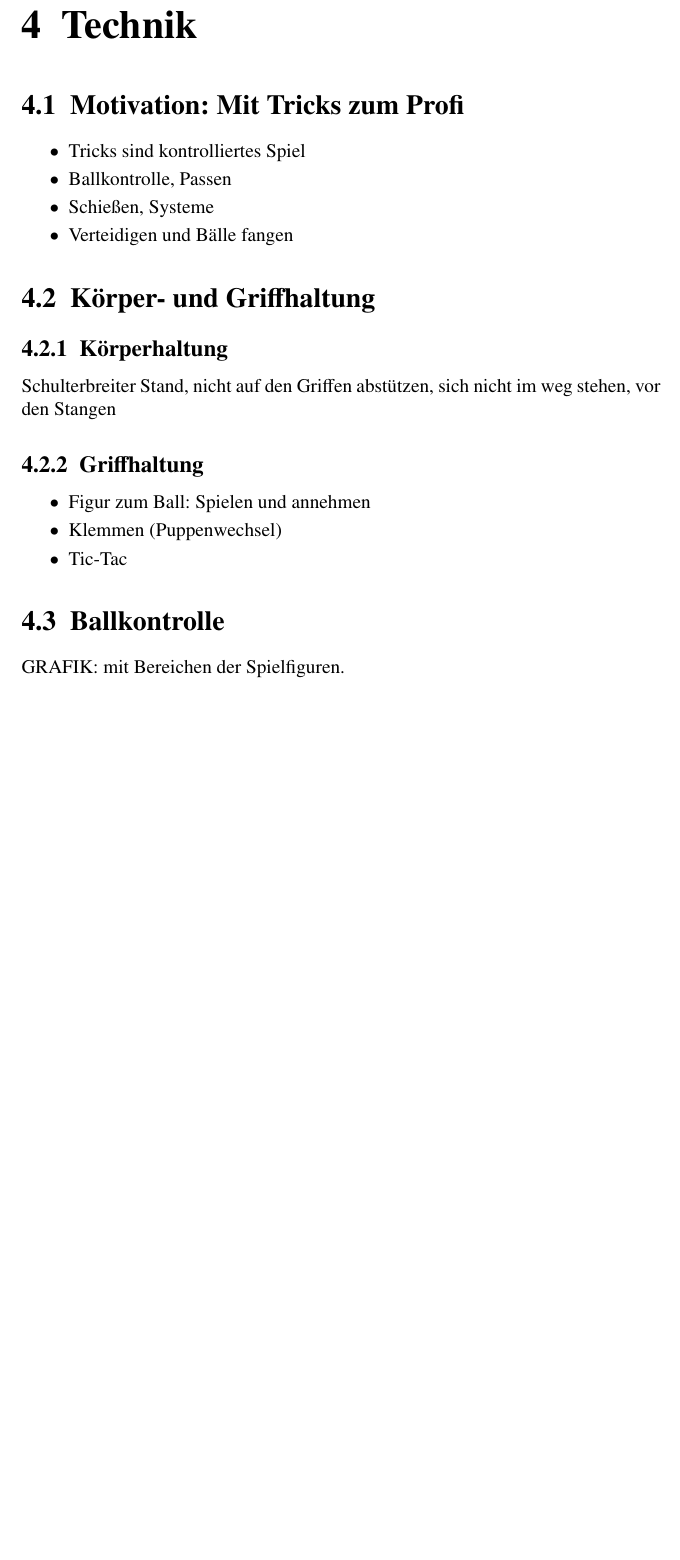
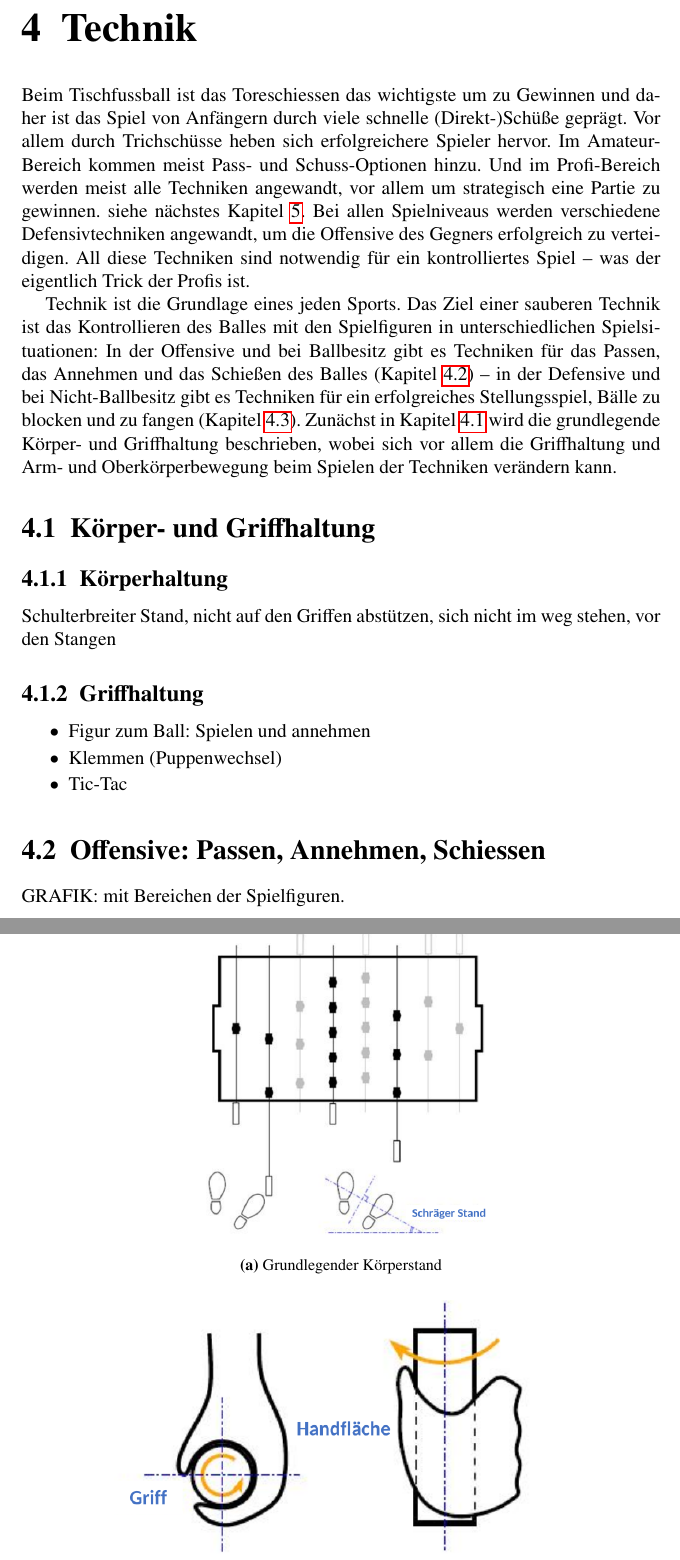
Before and after one commit to jandefoos/grundlagen, a LaTeX book (main.tex, which reads chap/technik.tex): part of page 22 of 59 before the commit and two parts of pages 22 and 23 of 60 after it, the two joined at a grey line, cut so that both start at the same text, the shorter picture padded with empty space. Compiled offline with pdfLaTeX.

Commit message:
Einleitung Technik Kapitel und Grafik Haltung

```diff
--- a/chap/technik.tex
+++ b/chap/technik.tex
@@ -1,18 +1,26 @@
 \chapter{Technik}
 \label{technik}
 
-\section{Motivation: Mit Tricks zum Profi}
-\label{technik:motivation}
+Beim Tischfussball ist das Toreschiessen das wichtigste um zu Gewinnen und daher ist das Spiel von Anfängern durch viele schnelle (Direkt-)Schüße geprägt.
+Vor allem durch Trichschüsse heben sich erfolgreichere Spieler hervor.
+Im Amateur-Bereich kommen meist Pass- und Schuss-Optionen hinzu.
+Und im Profi-Bereich werden meist alle Techniken angewandt, vor allem um strategisch eine Partie zu gewinnen. siehe nächstes Kapitel~\ref{taktik}.
+Bei allen Spielniveaus werden verschiedene Defensivtechniken angewandt, um die Offensive des Gegners erfolgreich zu verteidigen.
+All diese Techniken sind notwendig für ein kontrolliertes Spiel -- was der eigentlich Trick der Profis ist.
 
-\begin{itemize}
-\item Tricks sind kontrolliertes Spiel
-\item Ballkontrolle, Passen
-\item Schießen, Systeme
-\item Verteidigen und Bälle fangen
-\end{itemize}
+Technik ist die Grundlage eines jeden Sports.
+Das Ziel einer sauberen Technik ist das Kontrollieren des Balles mit den Spielfiguren in unterschiedlichen Spielsituationen:
+In der Offensive und bei Ballbesitz gibt es Techniken für das Passen, das Annehmen und das Schießen des Balles (Kapitel \ref{technik:offensive}) -- in der Defensive und bei Nicht-Ballbesitz gibt es Techniken für ein erfolgreiches Stellungsspiel, Bälle zu blocken und zu fangen (Kapitel \ref{technik:defensive}).
+Zunächst in Kapitel \ref{technik:haltung} wird die grundlegende Körper- und Griffhaltung beschrieben, wobei sich vor allem die Griffhaltung und Arm- und Oberkörperbewegung beim Spielen der Techniken verändern kann.
 
+
+%%%%%%%%%%%%%%%%%%%%%%%%%%%%%%%%%%%%%%%%%%%%%
 \section{Körper- und Griffhaltung}
 \label{technik:haltung}
+
+
+
+
 
 \subsection{Körperhaltung}
 \label{technik:haltung:koerper}
@@ -29,9 +37,28 @@ Schulterbreiter Stand, nicht auf den Griffen abstützen, sich nicht im weg stehe
 \item Tic-Tac
 \end{itemize}
 
+\begin{figure}
+    \centering
+        \begin{subfigure}[b]{0.7\textwidth}
+            \includegraphics[width=\textwidth]{img/haltung_koerper.png}
+            \caption{Grundlegender Körperstand}
+            \label{fig:haltung:koerper}
+            \vspace{0.5cm}
+        \end{subfigure}
+        \begin{subfigure}[b]{0.7\textwidth}
+            \includegraphics[width=\textwidth]{img/haltung_hand.png}
+            \caption{Grundlegende Handhaltung}
+            \label{fig:haltung:hand}
+        \end{subfigure}
+        \label{fig:haltung}
+        \caption{Die grundlegenden Haltungen [\cite{itsf_basics}]}
+\end{figure}
 
-\section{Ballkontrolle}
-\label{technik:ballkontrolle}
+%%%%%%%%%%%%%%%%%%%%%%%%%%%%%%%%%%%%%%%%%%%%%
+\section{Offensive: Passen, Annehmen, Schiessen}
+\label{technik:offensive}
+
+
 
 GRAFIK: mit Bereichen der Spielfiguren.
 
```
Also changed, not shown: chap/system.tex (+3 -0 lines), img/haltung_hand.png (added), img/haltung_koerper.png (added), chap/technik.tex (12 more changed lines).
